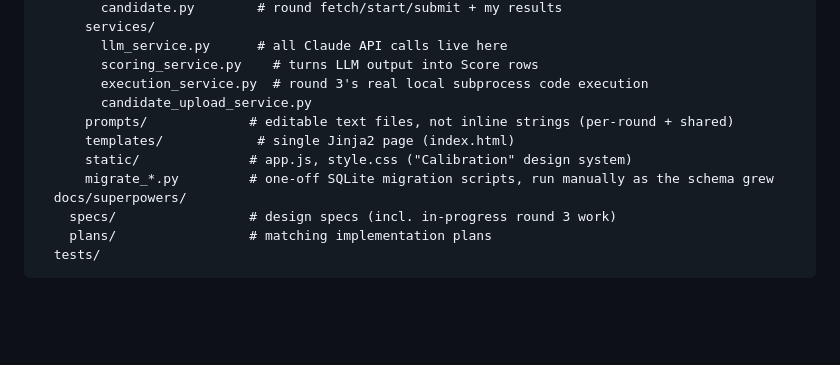
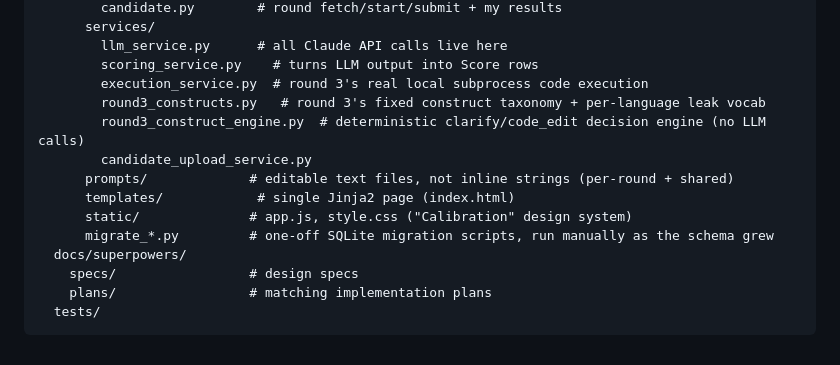
Before and after one commit to robertarun-python/QA_eval_tool, a Markdown page: ARCHITECTURE.md, the part around one of its changes. Rendered like a GitHub page; blank space fills up the shorter version.

````diff
--- a/ARCHITECTURE.md
+++ b/ARCHITECTURE.md
@@ -290,13 +316,15 @@ qa-eval-tool/
         llm_service.py      # all Claude API calls live here
         scoring_service.py    # turns LLM output into Score rows
         execution_service.py  # round 3's real local subprocess code execution
+        round3_constructs.py   # round 3's fixed construct taxonomy + per-language leak vocab
+        round3_construct_engine.py  # deterministic clarify/code_edit decision engine (no LLM calls)
         candidate_upload_service.py
       prompts/             # editable text files, not inline strings (per-round + shared)
       templates/            # single Jinja2 page (index.html)
       static/              # app.js, style.css ("Calibration" design system)
       migrate_*.py         # one-off SQLite migration scripts, run manually as the schema grew
   docs/superpowers/
-    specs/                 # design specs (incl. in-progress round 3 work)
+    specs/                 # design specs
     plans/                 # matching implementation plans
   tests/
 ```
````
Also changed, not shown: other parts of ARCHITECTURE.md (+35 -9 lines).
